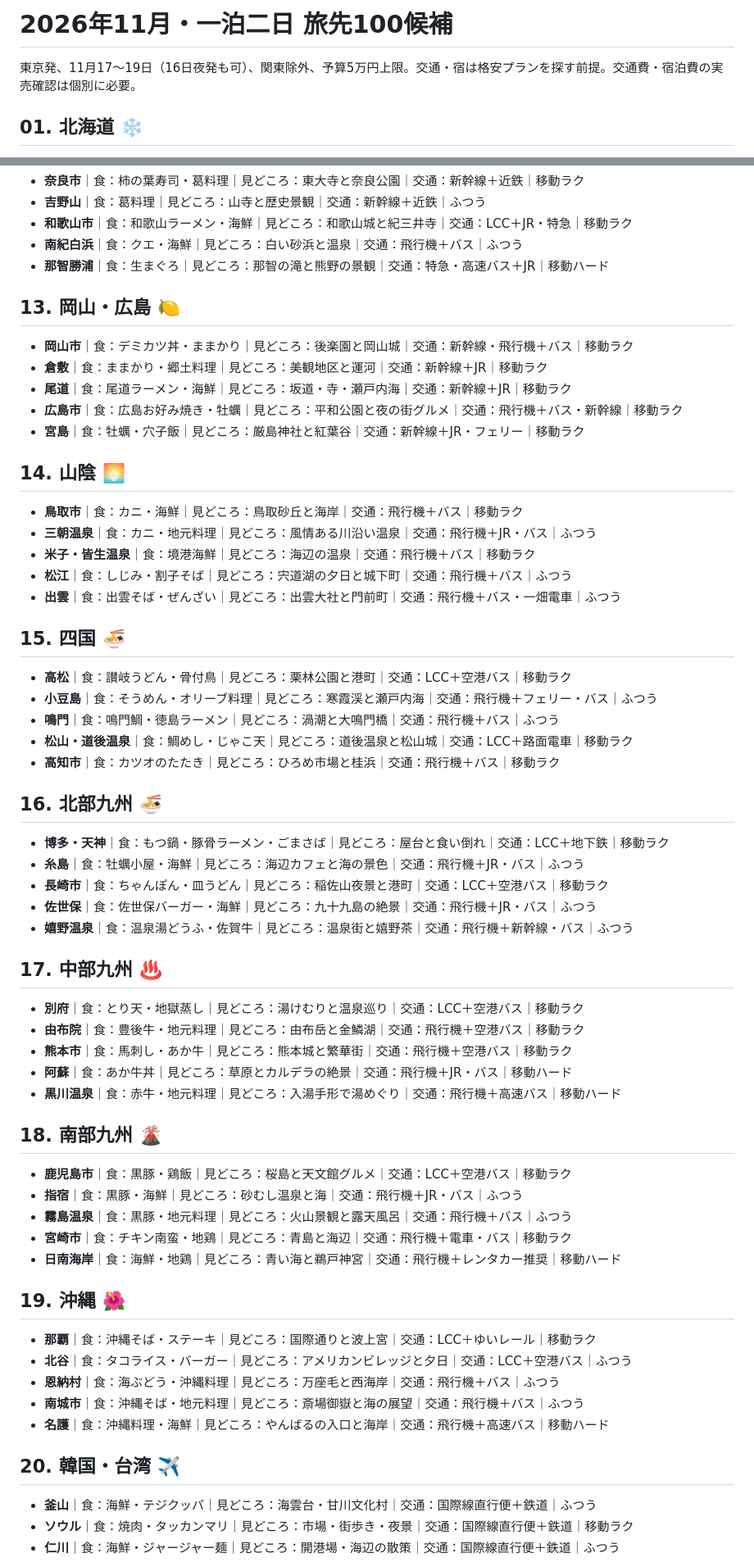
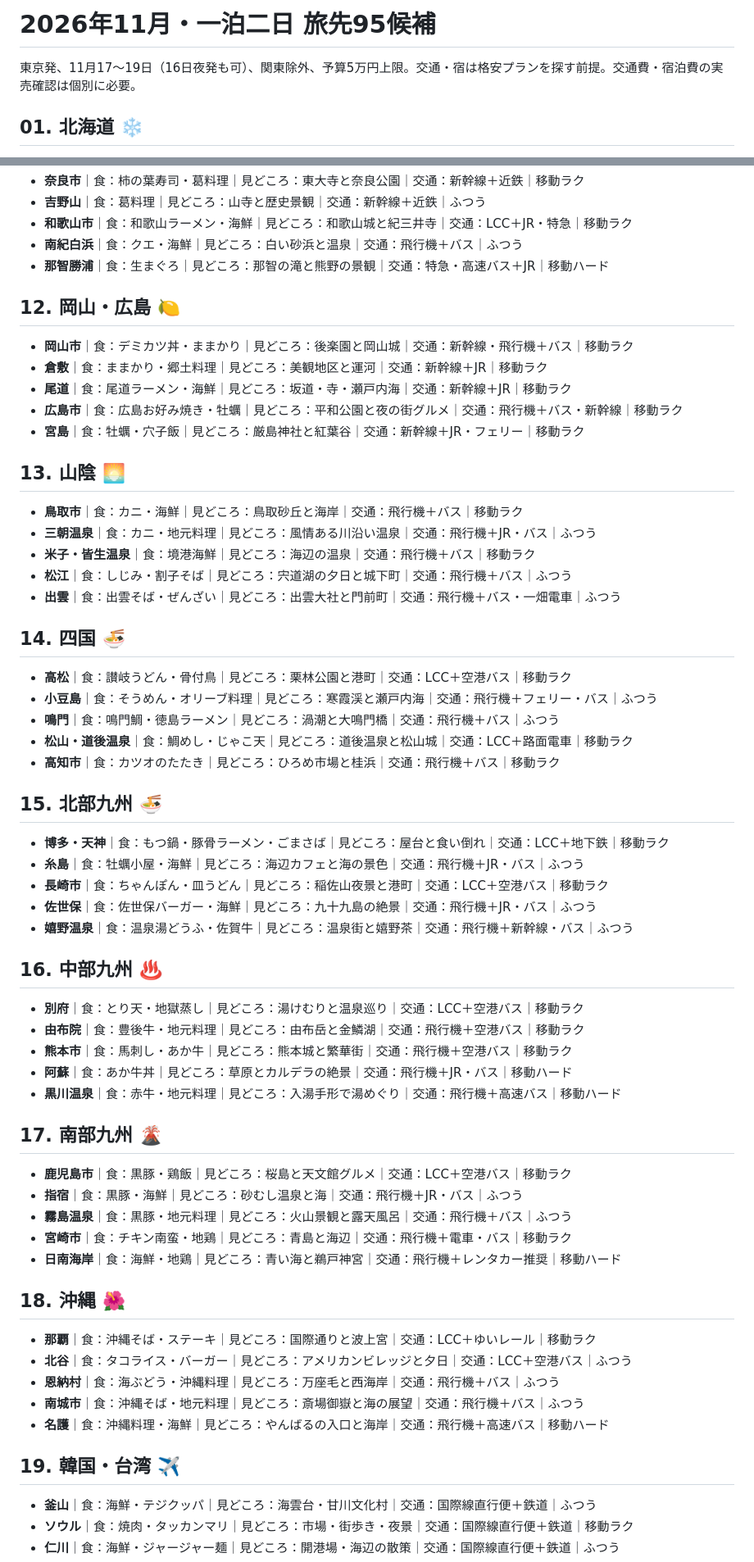
Before and after one commit to 1IchI1/roulette, a Markdown page: DESTINATIONS.md, 2 parts joined by grey strips. Shown at 82% size. Rendered like a GitHub page.

```diff
--- a/DESTINATIONS.md
+++ b/DESTINATIONS.md
@@ -1,6 +1,7 @@
-# 2026年11月・一泊二日 旅先100候補
+# 2026年11月・一泊二日 旅先95候補
 
 東京発、11月17〜19日（16日夜発も可）、関東除外、予算5万円上限。交通・宿は格安プランを探す前提。交通費・宿泊費の実売確認は個別に必要。
+
 
 ## 01. 北海道 ❄️
 - **札幌**｜食：海鮮・ジンギスカン｜見どころ：市場とすすきのの食べ歩き｜交通：飛行機＋快速エアポート｜移動ラク
@@ -86,56 +80,56 @@
 - **南紀白浜**｜食：クエ・海鮮｜見どころ：白い砂浜と温泉｜交通：飛行機＋バス｜ふつう
 - **那智勝浦**｜食：生まぐろ｜見どころ：那智の滝と熊野の景観｜交通：特急・高速バス＋JR｜移動ハード
 
-## 13. 岡山・広島 🍋
+## 12. 岡山・広島 🍋
 - **岡山市**｜食：デミカツ丼・ままかり｜見どころ：後楽園と岡山城｜交通：新幹線・飛行機＋バス｜移動ラク
 - **倉敷**｜食：ままかり・郷土料理｜見どころ：美観地区と運河｜交通：新幹線＋JR｜移動ラク
 - **尾道**｜食：尾道ラーメン・海鮮｜見どころ：坂道・寺・瀬戸内海｜交通：新幹線＋JR｜移動ラク
 - **広島市**｜食：広島お好み焼き・牡蠣｜見どころ：平和公園と夜の街グルメ｜交通：飛行機＋バス・新幹線｜移動ラク
 - **宮島**｜食：牡蠣・穴子飯｜見どころ：厳島神社と紅葉谷｜交通：新幹線＋JR・フェリー｜移動ラク
 
-## 14. 山陰 🌅
+## 13. 山陰 🌅
 - **鳥取市**｜食：カニ・海鮮｜見どころ：鳥取砂丘と海岸｜交通：飛行機＋バス｜移動ラク
 - **三朝温泉**｜食：カニ・地元料理｜見どころ：風情ある川沿い温泉｜交通：飛行機＋JR・バス｜ふつう
 - **米子・皆生温泉**｜食：境港海鮮｜見どころ：海辺の温泉｜交通：飛行機＋バス｜移動ラク
 - **松江**｜食：しじみ・割子そば｜見どころ：宍道湖の夕日と城下町｜交通：飛行機＋バス｜ふつう
 - **出雲**｜食：出雲そば・ぜんざい｜見どころ：出雲大社と門前町｜交通：飛行機＋バス・一畑電車｜ふつう
 
-## 15. 四国 🍜
+## 14. 四国 🍜
 - **高松**｜食：讃岐うどん・骨付鳥｜見どころ：栗林公園と港町｜交通：LCC＋空港バス｜移動ラク
 - **小豆島**｜食：そうめん・オリーブ料理｜見どころ：寒霞渓と瀬戸内海｜交通：飛行機＋フェリー・バス｜ふつう
 - **鳴門**｜食：鳴門鯛・徳島ラーメン｜見どころ：渦潮と大鳴門橋｜交通：飛行機＋バス｜ふつう
 - **松山・道後温泉**｜食：鯛めし・じゃこ天｜見どころ：道後温泉と松山城｜交通：LCC＋路面電車｜移動ラク
 - **高知市**｜食：カツオのたたき｜見どころ：ひろめ市場と桂浜｜交通：飛行機＋バス｜移動ラク
 
-## 16. 北部九州 🍜
+## 15. 北部九州 🍜
 - **博多・天神**｜食：もつ鍋・豚骨ラーメン・ごまさば｜見どころ：屋台と食い倒れ｜交通：LCC＋地下鉄｜移動ラク
 - **糸島**｜食：牡蠣小屋・海鮮｜見どころ：海辺カフェと海の景色｜交通：飛行機＋JR・バス｜ふつう
 - **長崎市**｜食：ちゃんぽん・皿うどん｜見どころ：稲佐山夜景と港町｜交通：LCC＋空港バス｜移動ラク
 - **佐世保**｜食：佐世保バーガー・海鮮｜見どころ：九十九島の絶景｜交通：飛行機＋JR・バス｜ふつう
 - **嬉野温泉**｜食：温泉湯どうふ・佐賀牛｜見どころ：温泉街と嬉野茶｜交通：飛行機＋新幹線・バス｜ふつう
 
-## 17. 中部九州 ♨️
+## 16. 中部九州 ♨️
 - **別府**｜食：とり天・地獄蒸し｜見どころ：湯けむりと温泉巡り｜交通：LCC＋空港バス｜移動ラク
 - **由布院**｜食：豊後牛・地元料理｜見どころ：由布岳と金鱗湖｜交通：飛行機＋空港バス｜移動ラク
 - **熊本市**｜食：馬刺し・あか牛｜見どころ：熊本城と繁華街｜交通：飛行機＋空港バス｜移動ラク
 - **阿蘇**｜食：あか牛丼｜見どころ：草原とカルデラの絶景｜交通：飛行機＋JR・バス｜移動ハード
 - **黒川温泉**｜食：赤牛・地元料理｜見どころ：入湯手形で湯めぐり｜交通：飛行機＋高速バス｜移動ハード
 
-## 18. 南部九州 🌋
+## 17. 南部九州 🌋
 - **鹿児島市**｜食：黒豚・鶏飯｜見どころ：桜島と天文館グルメ｜交通：LCC＋空港バス｜移動ラク
 - **指宿**｜食：黒豚・海鮮｜見どころ：砂むし温泉と海｜交通：飛行機＋JR・バス｜ふつう
 - **霧島温泉**｜食：黒豚・地元料理｜見どころ：火山景観と露天風呂｜交通：飛行機＋バス｜ふつう
 - **宮崎市**｜食：チキン南蛮・地鶏｜見どころ：青島と海辺｜交通：飛行機＋電車・バス｜移動ラク
 - **日南海岸**｜食：海鮮・地鶏｜見どころ：青い海と鵜戸神宮｜交通：飛行機＋レンタカー推奨｜移動ハード
 
-## 19. 沖縄 🌺
+## 18. 沖縄 🌺
 - **那覇**｜食：沖縄そば・ステーキ｜見どころ：国際通りと波上宮｜交通：LCC＋ゆいレール｜移動ラク
 - **北谷**｜食：タコライス・バーガー｜見どころ：アメリカンビレッジと夕日｜交通：LCC＋空港バス｜ふつう
 - **恩納村**｜食：海ぶどう・沖縄料理｜見どころ：万座毛と西海岸｜交通：飛行機＋バス｜ふつう
 - **南城市**｜食：沖縄そば・地元料理｜見どころ：斎場御嶽と海の展望｜交通：飛行機＋バス｜ふつう
 - **名護**｜食：沖縄料理・海鮮｜見どころ：やんばるの入口と海岸｜交通：飛行機＋高速バス｜移動ハード
 
-## 20. 韓国・台湾 ✈️
+## 19. 韓国・台湾 ✈️
 - **釜山**｜食：海鮮・テジクッパ｜見どころ：海雲台・甘川文化村｜交通：国際線直行便＋鉄道｜ふつう
 - **ソウル**｜食：焼肉・タッカンマリ｜見どころ：市場・街歩き・夜景｜交通：国際線直行便＋鉄道｜移動ラク
 - **仁川**｜食：海鮮・ジャージャー麺｜見どころ：開港場・海辺の散策｜交通：国際線直行便＋鉄道｜ふつう
```
Also changed, not shown: other parts of DESTINATIONS.md (+8 -15 lines).
